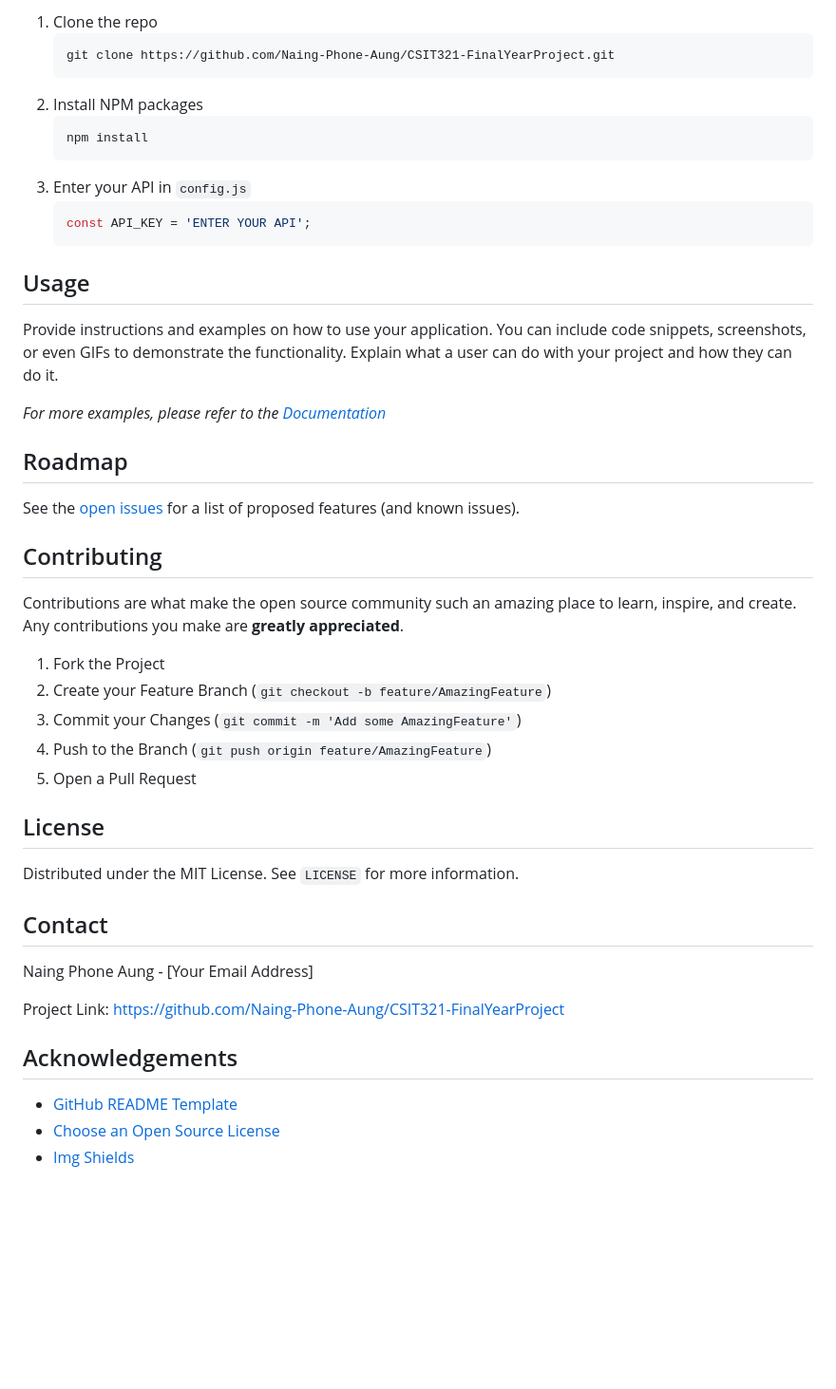
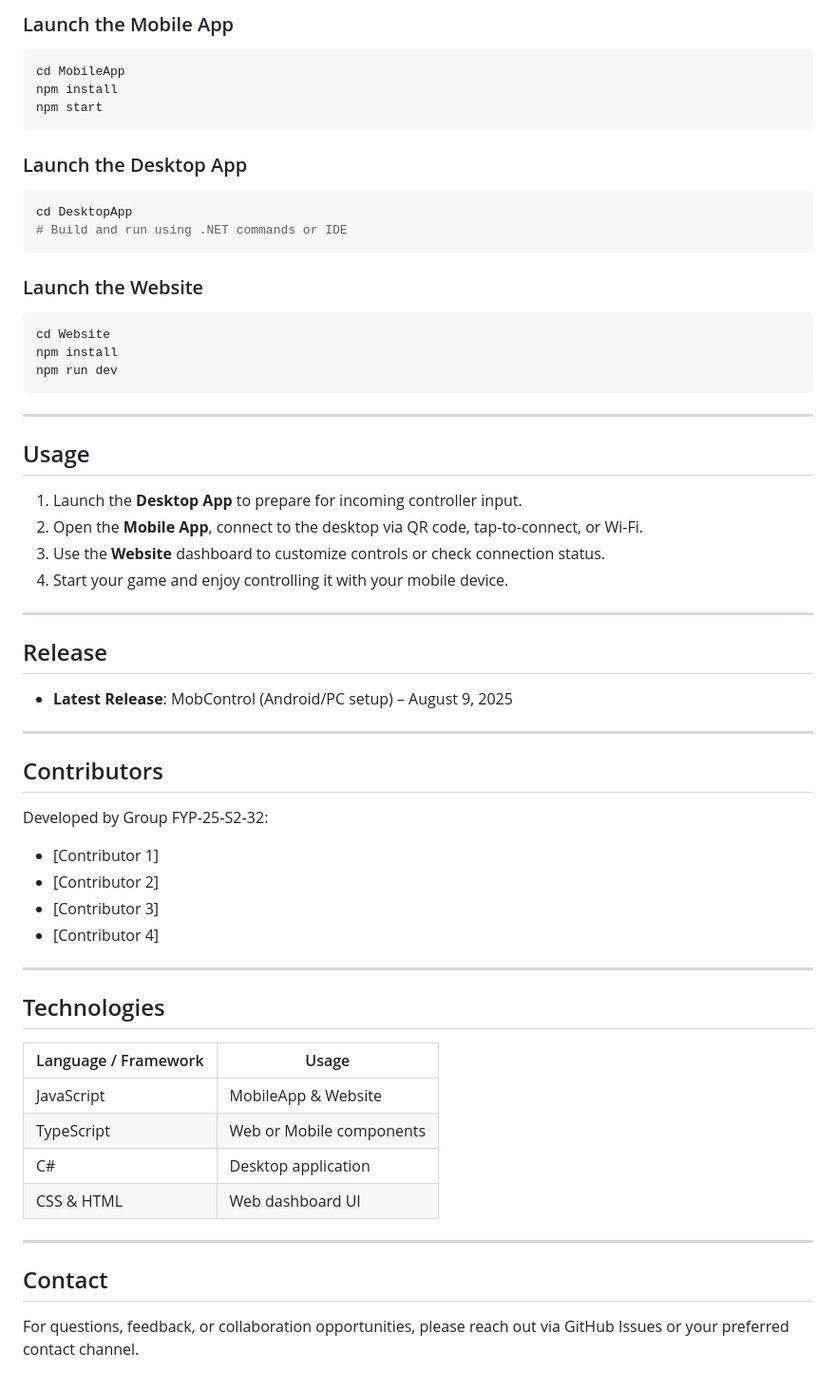
Before and after one commit to Naing-Phone-Aung/CSIT321-FinalYearProject, a Markdown page: README.md, the part around one of its changes. Shown at 95% size. GitHub-like rendering; blank space fills up the shorter version.

````diff
--- a/README.md
+++ b/README.md
@@ -48,51 +77,66 @@ List any software or tools that need to be installed on a user's machine before
 
-1.  Clone the repo
-    ```sh
-    git clone https://github.com/Naing-Phone-Aung/CSIT321-FinalYearProject.git
-    ```
-2.  Install NPM packages
-    ```sh
-    npm install
-    ```
-3.  Enter your API in `config.js`
-    ```js
-    const API_KEY = 'ENTER YOUR API';
-    ```
+### Launch the Mobile App
+
+```bash
+cd MobileApp
+npm install
+npm start
+```
+
+### Launch the Desktop App
+
+```bash
+cd DesktopApp
+# Build and run using .NET commands or IDE
+```
+
+### Launch the Website
+
+```bash
+cd Website
+npm install
+npm run dev
+```
+
+---
 
 ## Usage
 
-Provide instructions and examples on how to use your application. You can include code snippets, screenshots, or even GIFs to demonstrate the functionality. Explain what a user can do with your project and how they can do it.
+1. Launch the **Desktop App** to prepare for incoming controller input.
+2. Open the **Mobile App**, connect to the desktop via QR code, tap-to-connect, or Wi-Fi.
+3. Use the **Website** dashboard to customize controls or check connection status.
+4. Start your game and enjoy controlling it with your mobile device.
 
-_For more examples, please refer to the [Documentation](https://example.com)_
+---
 
-## Roadmap
+## Release
 
-See the [open issues](https://github.com/Naing-Phone-Aung/CSIT321-FinalYearProject/issues) for a list of proposed features (and known issues).
+* **Latest Release**: MobControl (Android/PC setup) – August 9, 2025
 
-## Contributing
+---
 
-Contributions are what make the open source community such an amazing place to learn, inspire, and create. Any contributions you make are **greatly appreciated**.
+## Contributors
 
-1.  Fork the Project
-2.  Create your Feature Branch (`git checkout -b feature/AmazingFeature`)
-3.  Commit your Changes (`git commit -m 'Add some AmazingFeature'`)
-4.  Push to the Branch (`git push origin feature/AmazingFeature`)
-5.  Open a Pull Request
+Developed by Group FYP‑25‑S2‑32:
 
-## License
+* \[Contributor 1]
+* \[Contributor 2]
+* \[Contributor 3]
+* \[Contributor 4]
 
-Distributed under the MIT License. See `LICENSE` for more information.
+---
+
+## Technologies
+
+| Language / Framework | Usage                    |
+| -------------------- | ------------------------ |
+| JavaScript           | MobileApp & Website      |
+| TypeScript           | Web or Mobile components |
+| C#                   | Desktop application      |
+| CSS & HTML           | Web dashboard UI         |
+
+---
 
 ## Contact
 
-Naing Phone Aung - [Your Email Address]
-
-Project Link: [https://github.com/Naing-Phone-Aung/CSIT321-FinalYearProject](https://github.com/Naing-Phone-Aung/CSIT321-FinalYearProject)
-
-## Acknowledgements
-
-*   [GitHub README Template](https://github.com/othneildrew/Best-README-Template)
-*   [Choose an Open Source License](https://choosealicense.com)
-*   [Img Shields](https://shields.io)
-
-[product-screenshot]: images/screenshot.png
+For questions, feedback, or collaboration opportunities, please reach out via GitHub Issues or your preferred contact channel.
````
Also changed, not shown: other parts of README.md (+59 -30 lines).
